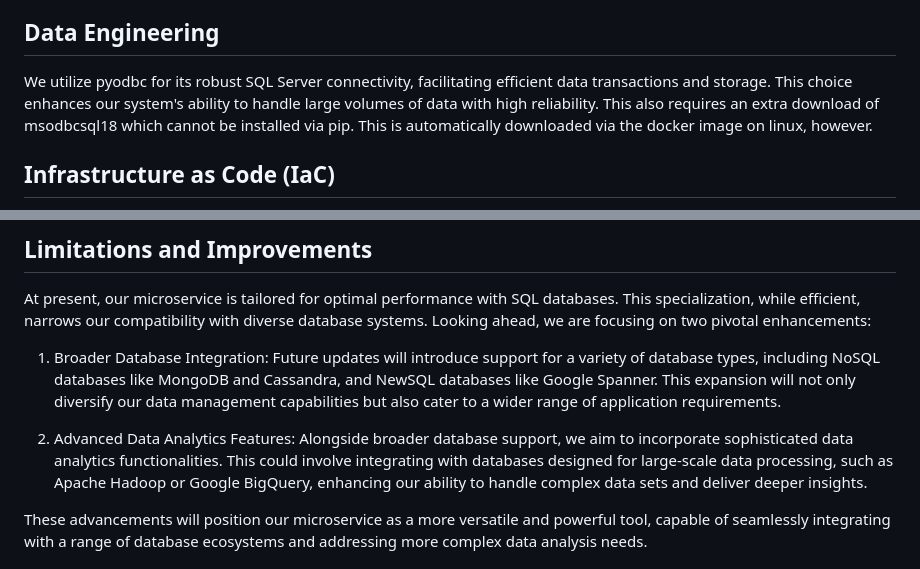
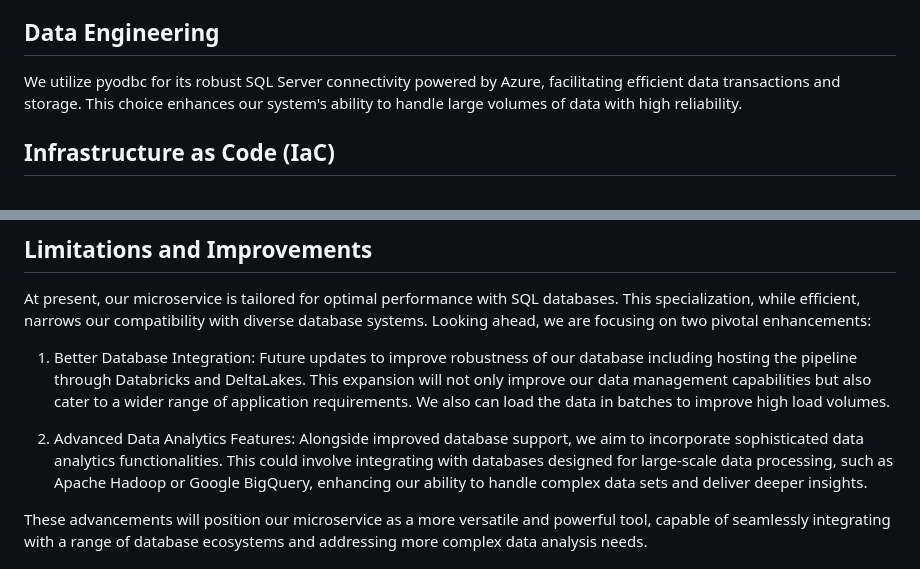
Before and after one commit to mkeohane01/IDS706-Microservice, a Markdown page: README.md, 2 parts joined by grey strips. Drawn GitHub-style.

Commit message:
minor readme updates

```diff
--- a/README.md
+++ b/README.md
@@ -63,7 +63,7 @@ Each tool is designed to give us a comprehensive understanding of our system's l
 
 ## Data Engineering
 
-We utilize pyodbc for its robust SQL Server connectivity, facilitating efficient data transactions and storage. This choice enhances our system's ability to handle large volumes of data with high reliability. This also requires an extra download of msodbcsql18 which cannot be installed via pip. This is automatically downloaded via the docker image on linux, however.
+We utilize pyodbc for its robust SQL Server connectivity powered by Azure, facilitating efficient data transactions and storage. This choice enhances our system's ability to handle large volumes of data with high reliability.
 
 ## Infrastructure as Code (IaC)
 
@@ -92,9 +93,9 @@ We used Distroless Docker images to containerize the microservice, focusing on s
 
 At present, our microservice is tailored for optimal performance with SQL databases. This specialization, while efficient, narrows our compatibility with diverse database systems. Looking ahead, we are focusing on two pivotal enhancements:
 
-1. Broader Database Integration: Future updates will introduce support for a variety of database types, including NoSQL databases like MongoDB and Cassandra, and NewSQL databases like Google Spanner. This expansion will not only diversify our data management capabilities but also cater to a wider range of application requirements.
+1. Better Database Integration: Future updates to improve robustness of our database including hosting the pipeline through Databricks and DeltaLakes. This expansion will not only improve our data management capabilities but also cater to a wider range of application requirements. We also can load the data in batches to improve high load volumes.
 
-2. Advanced Data Analytics Features: Alongside broader database support, we aim to incorporate sophisticated data analytics functionalities. This could involve integrating with databases designed for large-scale data processing, such as Apache Hadoop or Google BigQuery, enhancing our ability to handle complex data sets and deliver deeper insights.
+2. Advanced Data Analytics Features: Alongside improved database support, we aim to incorporate sophisticated data analytics functionalities. This could involve integrating with databases designed for large-scale data processing, such as Apache Hadoop or Google BigQuery, enhancing our ability to handle complex data sets and deliver deeper insights.
 
 These advancements will position our microservice as a more versatile and powerful tool, capable of seamlessly integrating with a range of database ecosystems and addressing more complex data analysis needs.
 
```
Also changed, not shown: other parts of README.md (+1 -0 lines).
